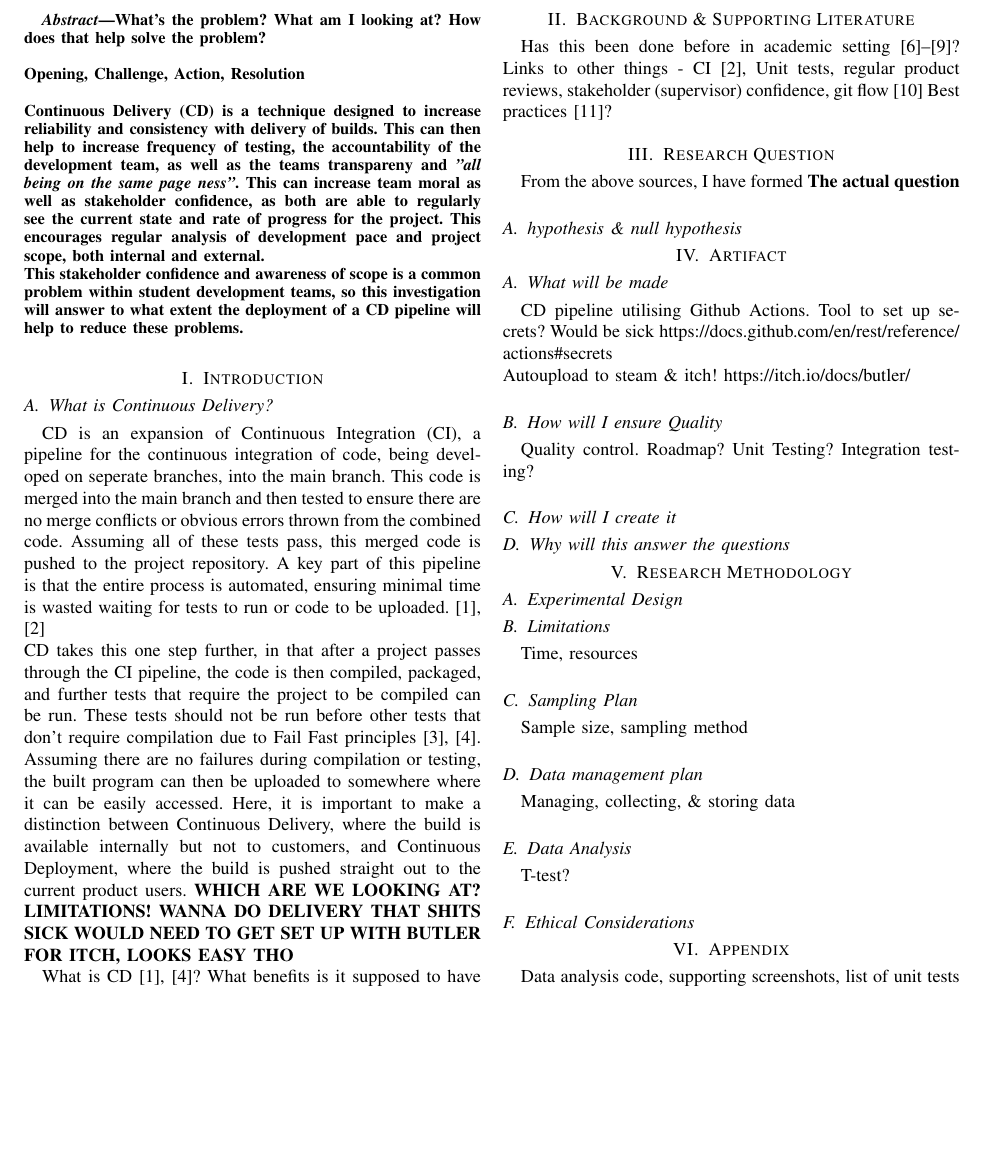
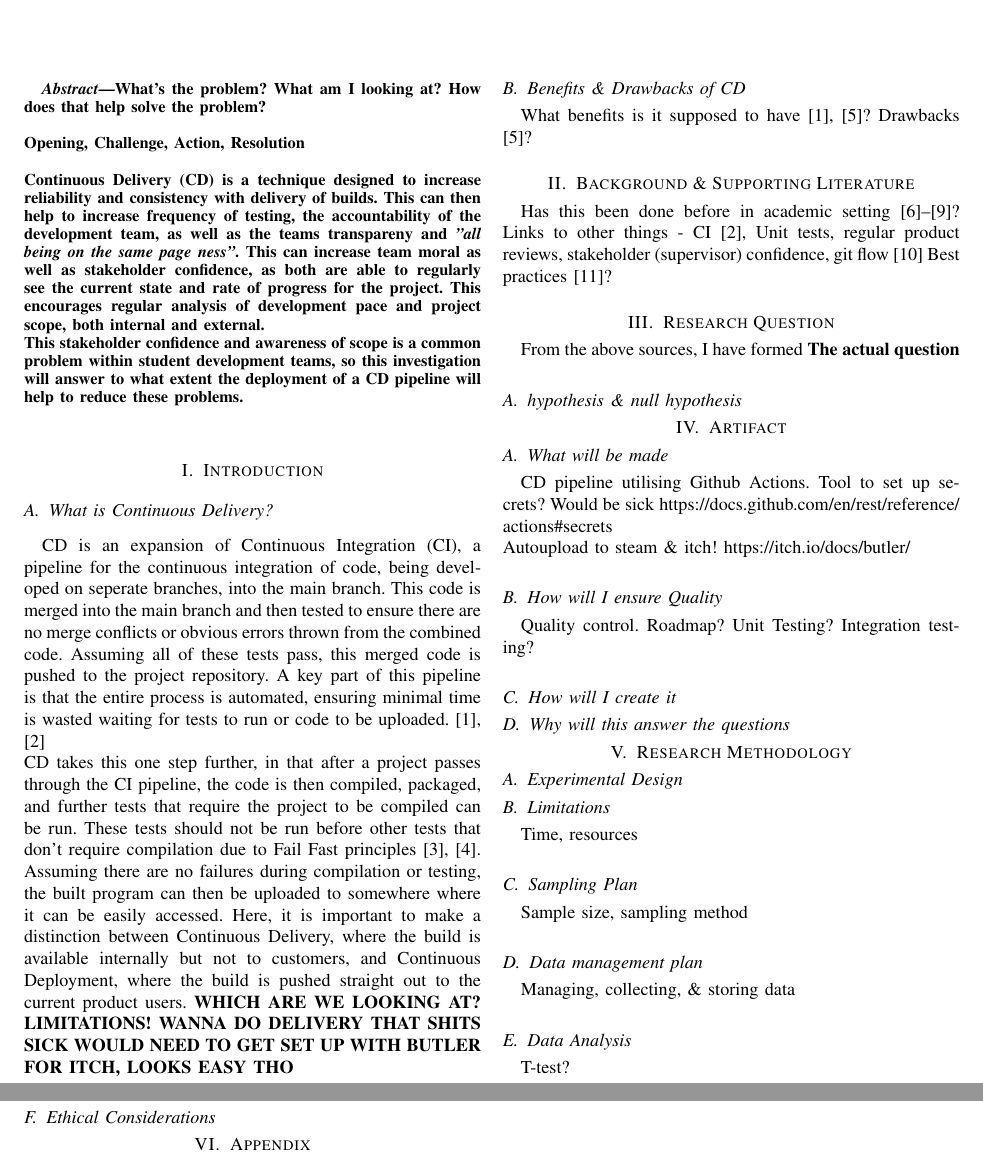
Before and after one commit to FDonovan98/Dissertation, a LaTeX thesis (dissertation.tex): part of page 1 of 2 before the commit and two parts of pages 1 and 2 of 2 after it, the two joined at a grey line, cut so that both start at the same text, the shorter picture padded with empty space. Compiled offline with pdfLaTeX.

Commit message:
Update ethics form

```diff
--- a/dissertation.tex
+++ b/dissertation.tex
@@ -35,9 +35,10 @@
         CD is an expansion of Continuous Integration (CI), a pipeline for the continuous integration of code, being developed on seperate branches, into the main branch. This code is merged into the main branch and then tested to ensure there are no merge conflicts or obvious errors thrown from the combined code. Assuming all of these tests pass, this merged code is pushed to the project repository. A key part of this pipeline is that the entire process is automated, ensuring minimal time is wasted waiting for tests to run or code to be uploaded. \cite{ContDelIntro,CICDCD} \\
         CD takes this one step further, in that after a project passes through the CI pipeline, the code is then compiled, packaged, and further tests that require the project to be compiled can be run. These tests should not be run before other tests that don't require compilation due to Fail Fast principles \cite{shore2004fail,bamboo}. Assuming there are no failures during compilation or testing, the built program can then be uploaded to somewhere where it can be easily accessed. Here, it is important to make a distinction between Continuous Delivery, where the build is available internally but not to customers, and Continuous Deployment, where the build is pushed straight out to the current product users. \textbf{WHICH ARE WE LOOKING AT? LIMITATIONS! WANNA DO DELIVERY THAT SHITS SICK WOULD NEED TO GET SET UP WITH BUTLER FOR ITCH, LOOKS EASY THO}
 
-    What is CD \cite{ContDelIntro,bamboo}?
-    What benefits is it supposed to have\cite{ContDelIntro}?
-    Drawbacks\cite{ContDelChall}?
+    \subsection{Benefits \& Drawbacks of CD}
+    % What is CD \cite{ContDelIntro,bamboo}?
+    What benefits is it supposed to have\cite{ContDelIntro,paddy}?
+    Drawbacks\cite{paddy}?
 
 \section{Background \& Supporting Literature}
     Has this been done before in academic setting\cite{CDCourse2014,CDMobileDev,Tornado,IndustryAcademyDenmark}?
```
Also changed, not shown: bibliography.bib (+1 -1 lines), dissertation.pdf, 2 other files.
